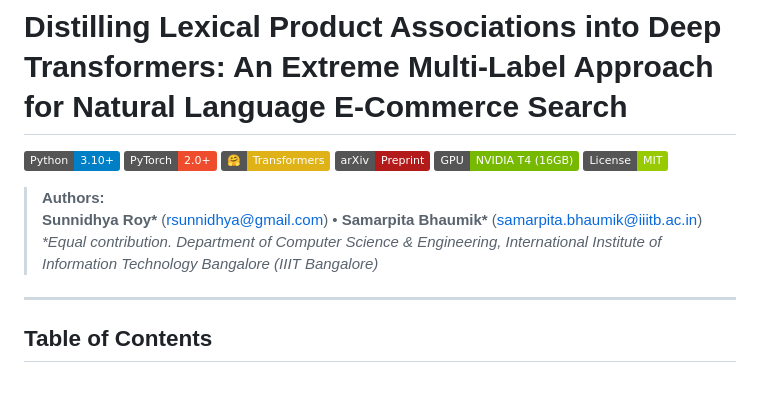
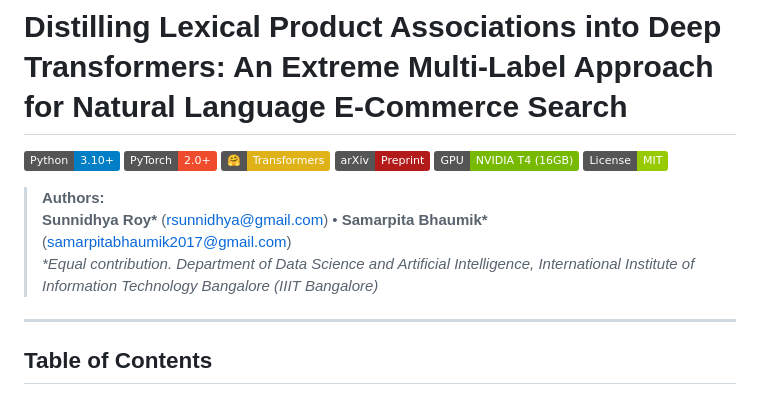
Before and after one commit to Sunnidhya/Distilling-Lexical-Product-Associations-into-Deep-Transformers, a Markdown page: README.md, the part around the change. Drawn GitHub-style; badges without logos.

```diff
--- a/README.md
+++ b/README.md
@@ -8,8 +8,8 @@
 [![License: MIT](https://img.shields.io/badge/License-MIT-green.svg)](LICENSE)
 
 > **Authors:**
-> **Sunnidhya Roy\*** ([rsunnidhya@gmail.com](mailto:rsunnidhya@gmail.com)) &bull; **Samarpita Bhaumik\*** ([samarpita.bhaumik@iiitb.ac.in](mailto:samarpita.bhaumik@iiitb.ac.in))
-> *\*Equal contribution. Department of Computer Science & Engineering, International Institute of Information Technology Bangalore (IIIT Bangalore)*
+> **Sunnidhya Roy\*** ([rsunnidhya@gmail.com](mailto:rsunnidhya@gmail.com)) &bull; **Samarpita Bhaumik\*** ([samarpitabhaumik2017@gmail.com](mailto:samarpitabhaumik2017@gmail.com))
+> *\*Equal contribution. Department of Data Science and Artificial Intelligence, International Institute of Information Technology Bangalore (IIIT Bangalore)*
 
 ---
 
```
